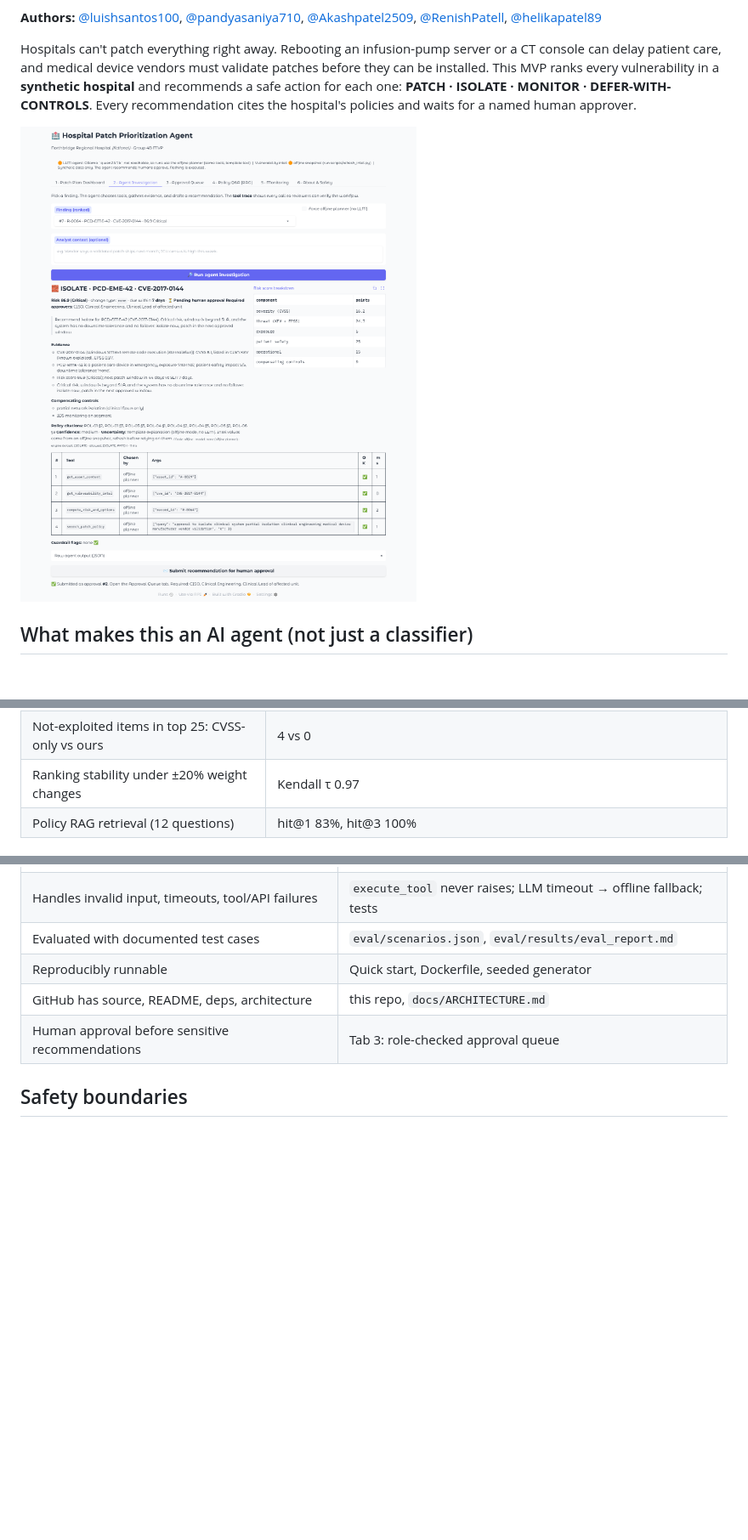
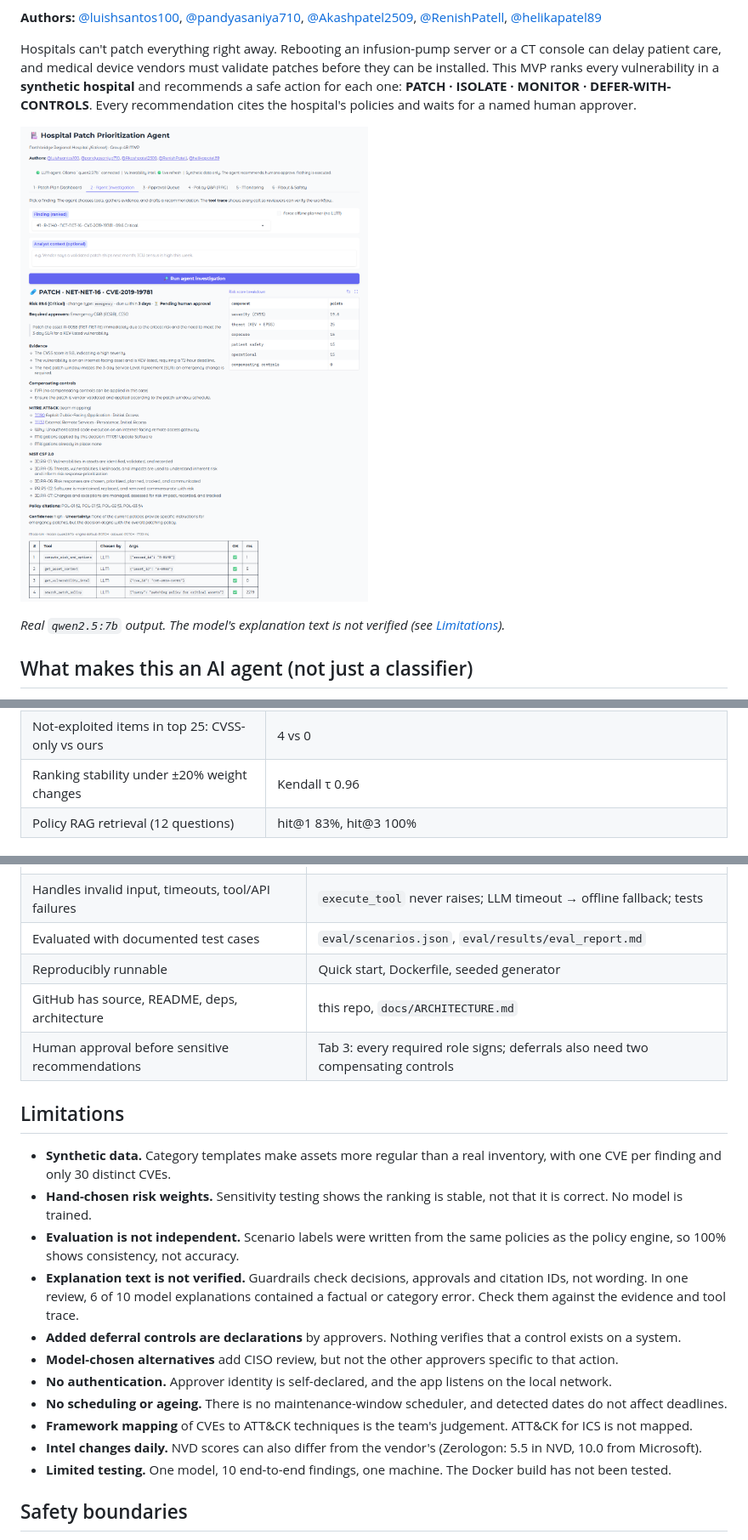
Before and after one commit to farhadabbasiamiri/hospital-patch-agent, a Markdown page: README.md, 3 parts joined by grey strips. Shown at 85% size. Rendered like a GitHub page; pictures changed too: docs/screenshots/2_agent_investigation.png; blank space fills up the shorter version.

```diff
--- a/README.md
+++ b/README.md
@@ -9,7 +9,9 @@
 Hospitals can't patch everything right away. Rebooting an infusion-pump server or a CT console can delay patient care, and medical device vendors must validate patches before they can be installed. This MVP ranks every vulnerability in a **synthetic hospital** and recommends a safe action for each one:
 **PATCH · ISOLATE · MONITOR · DEFER-WITH-CONTROLS**. Every recommendation cites the hospital's policies and waits for a named human approver.
 
-![Agent investigation](docs/screenshots/2_agent_investigation.png)
+![Agent investigation: decision, evidence, approvers, framework mapping and tool trace](docs/screenshots/2_agent_investigation.png)
+
+*Real `qwen2.5:7b` output. The model's explanation text is not verified (see [Limitations](#limitations)).*
 
 ## What makes this an AI agent (not just a classifier)
 
@@ -67,5 +69,5 @@ python eval/run_eval.py --llm      # also evaluates the real Ollama agent
 | Guardrail red-team (5 adversarial LLM behaviours × 4) | 100% safe final output, 100% flagged |
 | CVSS-only top-25 that would be **unsafe to "just patch now"** | 14 of 25 |
 | Not-exploited items in top 25: CVSS-only vs ours | 4 vs 0 |
-| Ranking stability under ±20% weight changes | Kendall τ 0.97 |
+| Ranking stability under ±20% weight changes | Kendall τ 0.96 |
 | Policy RAG retrieval (12 questions) | hit@1 83%, hit@3 100% |
@@ -105,7 +130,21 @@ docs/              WEEKLY_GUIDE, ARCHITECTURE, DATA_CARD, PROPOSAL, DEMO_SCRIPT,
 | Evaluated with documented test cases | `eval/scenarios.json`, `eval/results/eval_report.md` |
 | Reproducibly runnable | Quick start, Dockerfile, seeded generator |
 | GitHub has source, README, deps, architecture | this repo, `docs/ARCHITECTURE.md` |
-| Human approval before sensitive recommendations | Tab 3: role-checked approval queue |
+| Human approval before sensitive recommendations | Tab 3: every required role signs; deferrals also need two compensating controls |
+
+## Limitations
+
+- **Synthetic data.** Category templates make assets more regular than a real inventory, with one CVE per finding and only 30 distinct CVEs.
+- **Hand-chosen risk weights.** Sensitivity testing shows the ranking is stable, not that it is correct. No model is trained.
+- **Evaluation is not independent.** Scenario labels were written from the same policies as the policy engine, so 100% shows consistency, not accuracy.
+- **Explanation text is not verified.** Guardrails check decisions, approvals and citation IDs, not wording. In one review, 6 of 10 model explanations contained a factual or category error. Check them against the evidence and tool trace.
+- **Added deferral controls are declarations** by approvers. Nothing verifies that a control exists on a system.
+- **Model-chosen alternatives** add CISO review, but not the other approvers specific to that action.
+- **No authentication.** Approver identity is self-declared, and the app listens on the local network.
+- **No scheduling or ageing.** There is no maintenance-window scheduler, and detected dates do not affect deadlines.
+- **Framework mapping** of CVEs to ATT&CK techniques is the team's judgement. ATT&CK for ICS is not mapped.
+- **Intel changes daily.** NVD scores can also differ from the vendor's (Zerologon: 5.5 in NVD, 10.0 from Microsoft).
+- **Limited testing.** One model, 10 end-to-end findings, one machine. The Docker build has not been tested.
 
 ## Safety boundaries
 Synthetic data only. No scanning, no real systems, no malware. The agent **never** changes anything: it recommends, and humans approve. Approval only records the decision. The only external data is public vulnerability metadata (NVD, CISA KEV, FIRST EPSS). No API keys are stored in the code.
```
Also changed, not shown: other parts of README.md (+25 -2 lines), docs/screenshots/1_dashboard.png, docs/screenshots/3_approval_queue.png, docs/screenshots/4_policy_rag.png, docs/screenshots/5_monitoring.png, docs/screenshots/6_deferral_safeguard.png (added).
